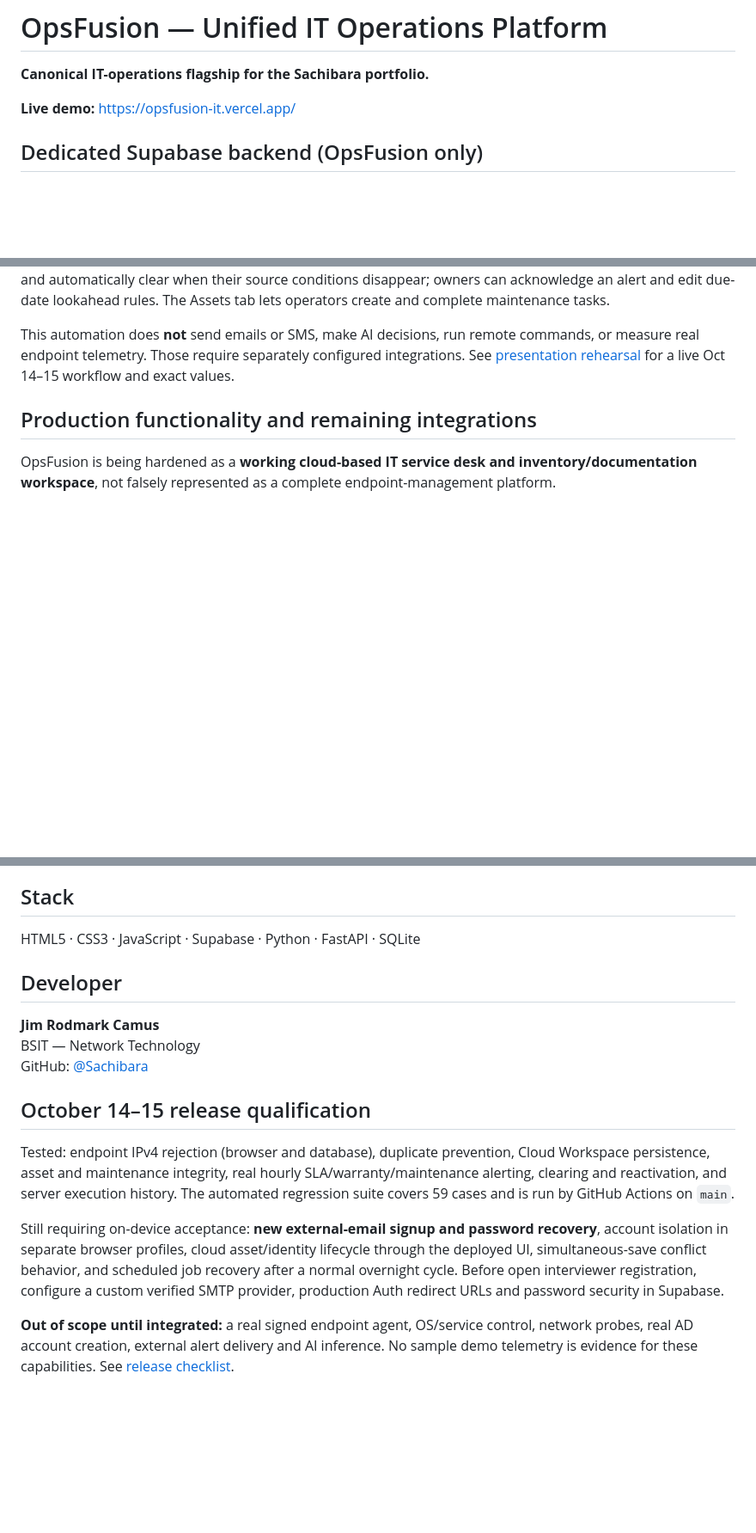
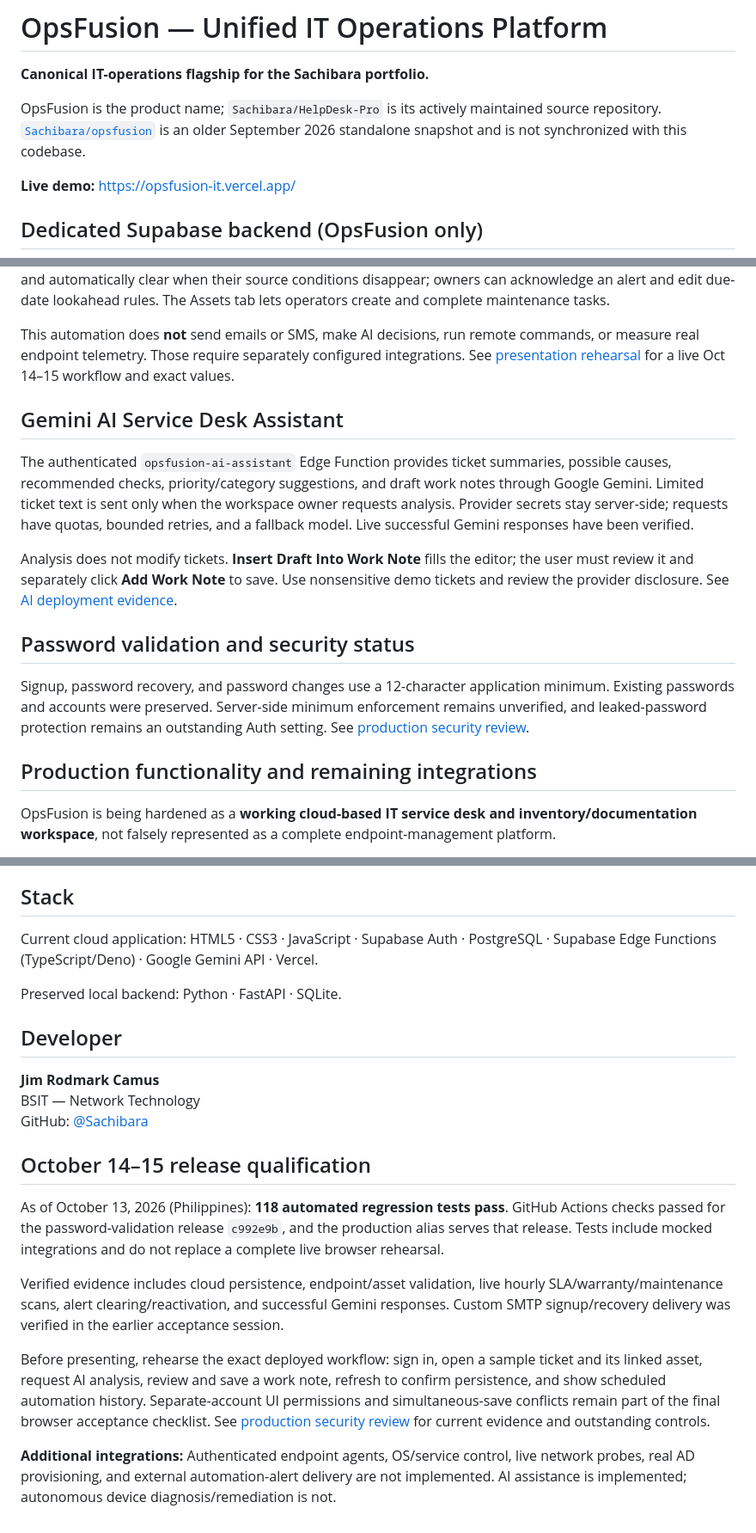
Before and after one commit to Sachibara/HelpDesk-Pro, a Markdown page: README.md, 3 parts joined by grey strips. Shown at 86% size. GitHub-like rendering; blank space fills up the shorter version.

Commit message:
Update OpsFusion capabilities, AI automation evidence and canonical source links

```diff
--- a/README.md
+++ b/README.md
@@ -1,6 +1,8 @@
 # OpsFusion — Unified IT Operations Platform
 
 **Canonical IT-operations flagship for the Sachibara portfolio.**
+
+OpsFusion is the product name; `Sachibara/HelpDesk-Pro` is its actively maintained source repository. [`Sachibara/opsfusion`](https://github.com/Sachibara/opsfusion) is an older September 2026 standalone snapshot and is not synchronized with this codebase.
 
 **Live demo:** https://opsfusion-it.vercel.app/
 
@@ -33,6 +35,16 @@ A dedicated `opsfusion_enforce_endpoint_integrity` trigger on `public.opsfusion_
 OpsFusion's **Automation Center** is a live Supabase feature, separate from the Portfolio Demo. PostgreSQL `pg_cron` runs an hourly scanner independently of browser sessions. It detects active tickets with overdue first-response or resolution SLAs, expiring/expired asset warranties, and upcoming/overdue scheduled maintenance tasks. Automation alerts and timestamped run history are stored in separate workspace-scoped, RLS-protected tables, and the in-app **Run Checks Now** button executes the same server-side scan. Alerts are deduplicated and automatically clear when their source conditions disappear; owners can acknowledge an alert and edit due-date lookahead rules. The Assets tab lets operators create and complete maintenance tasks.
 
 This automation does **not** send emails or SMS, make AI decisions, run remote commands, or measure real endpoint telemetry. Those require separately configured integrations. See [presentation rehearsal](docs/AUTOMATION_PRESENTATION_20261014.md) for a live Oct 14–15 workflow and exact values.
+
+## Gemini AI Service Desk Assistant
+
+The authenticated `opsfusion-ai-assistant` Edge Function provides ticket summaries, possible causes, recommended checks, priority/category suggestions, and draft work notes through Google Gemini. Limited ticket text is sent only when the workspace owner requests analysis. Provider secrets stay server-side; requests have quotas, bounded retries, and a fallback model. Live successful Gemini responses have been verified.
+
+Analysis does not modify tickets. **Insert Draft Into Work Note** fills the editor; the user must review it and separately click **Add Work Note** to save. Use nonsensitive demo tickets and review the provider disclosure. See [AI deployment evidence](docs/AI_SERVICE_DESK_DEPLOYMENT.md).
+
+## Password validation and security status
+
+Signup, password recovery, and password changes use a 12-character application minimum. Existing passwords and accounts were preserved. Server-side minimum enforcement remains unverified, and leaked-password protection remains an outstanding Auth setting. See [production security review](docs/OPS_FUSION_PRODUCTION_SECURITY_REVIEW.md).
 
 ## Production functionality and remaining integrations
 
@@ -118,7 +130,9 @@ This repository retains the original HelpDesk Pro `backend/` code for local/pers
 
 ## Stack
 
-HTML5 · CSS3 · JavaScript · Supabase · Python · FastAPI · SQLite
+Current cloud application: HTML5 · CSS3 · JavaScript · Supabase Auth · PostgreSQL · Supabase Edge Functions (TypeScript/Deno) · Google Gemini API · Vercel.
+
+Preserved local backend: Python · FastAPI · SQLite.
 
 ## Developer
 
@@ -128,8 +142,10 @@ GitHub: [@Sachibara](https://github.com/Sachibara)
 
 ## October 14–15 release qualification
 
-Tested: endpoint IPv4 rejection (browser and database), duplicate prevention, Cloud Workspace persistence, asset and maintenance integrity, real hourly SLA/warranty/maintenance alerting, clearing and reactivation, and server execution history. The automated regression suite covers 59 cases and is run by GitHub Actions on `main`.
+As of October 13, 2026 (Philippines): **118 automated regression tests pass**. GitHub Actions checks passed for the password-validation release `c992e9b`, and the production alias serves that release. Tests include mocked integrations and do not replace a complete live browser rehearsal.
 
-Still requiring on-device acceptance: **new external-email signup and password recovery**, account isolation in separate browser profiles, cloud asset/identity lifecycle through the deployed UI, simultaneous-save conflict behavior, and scheduled job recovery after a normal overnight cycle. Before open interviewer registration, configure a custom verified SMTP provider, production Auth redirect URLs and password security in Supabase.
+Verified evidence includes cloud persistence, endpoint/asset validation, live hourly SLA/warranty/maintenance scans, alert clearing/reactivation, and successful Gemini responses. Custom SMTP signup/recovery delivery was verified in the earlier acceptance session.
 
-**Out of scope until integrated:** a real signed endpoint agent, OS/service control, network probes, real AD account creation, external alert delivery and AI inference. No sample demo telemetry is evidence for these capabilities. See [release checklist](docs/RELEASE_CHECKLIST_20261014.md).
+Before presenting, rehearse the exact deployed workflow: sign in, open a sample ticket and its linked asset, request AI analysis, review and save a work note, refresh to confirm persistence, and show scheduled automation history. Separate-account UI permissions and simultaneous-save conflicts remain part of the final browser acceptance checklist. See [production security review](docs/OPS_FUSION_PRODUCTION_SECURITY_REVIEW.md) for current evidence and outstanding controls.
+
+**Additional integrations:** Authenticated endpoint agents, OS/service control, live network probes, real AD provisioning, and external automation-alert delivery are not implemented. AI assistance is implemented; autonomous device diagnosis/remediation is not.
```
